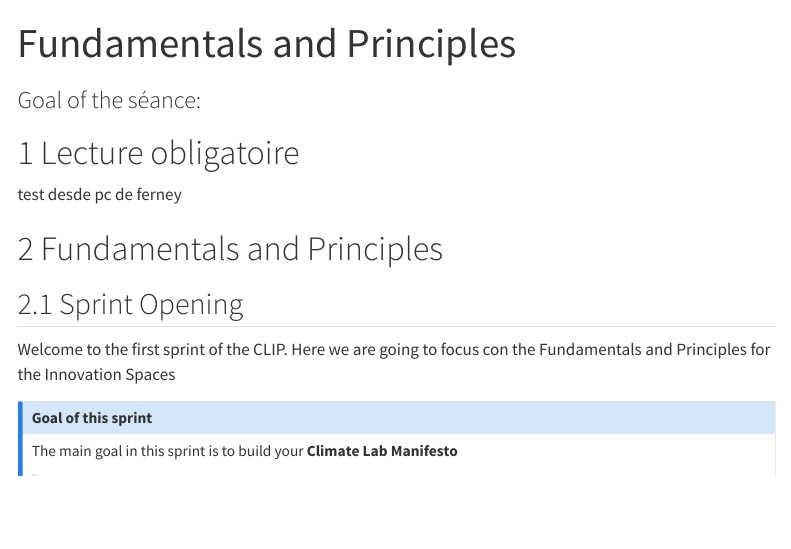
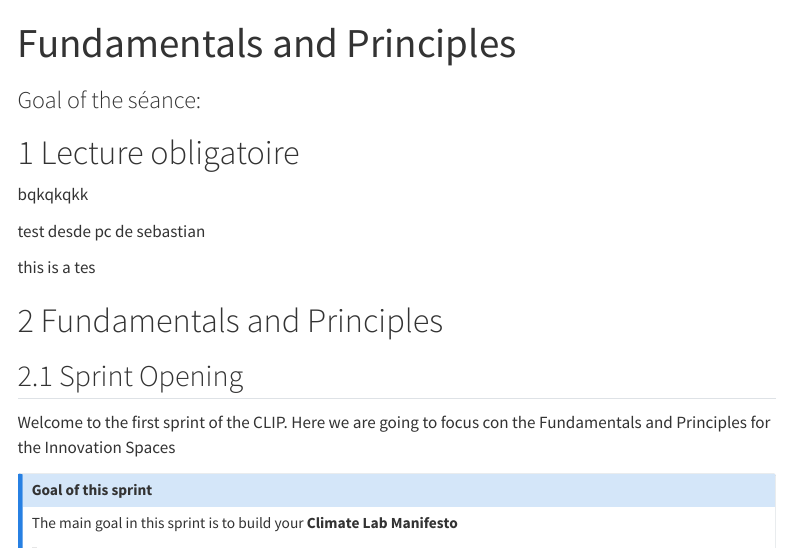
Before and after one commit to LF2L/CLIP-USACH, a Quarto document (CM/CM1.qmd): the page in a window 1100 px wide, from its top. Rendered offline with R 4.5, knitr and Pandoc in place of Quarto, with nearby package versions; menus at the side of the page are left out.

Commit message:
cambios en sprint 1

```diff
--- a/CM/CM1.qmd
+++ b/CM/CM1.qmd
@@ -5,8 +5,11 @@ subtitle: "Goal of the séance: "
 
 # Lecture obligatoire
 
+bqkqkqkk
 
-test desde pc de ferney
+test desde pc de sebastian
+
+this is a tes
 
 
 
```
Also changed, not shown: docs/search.json, 2 other files.
